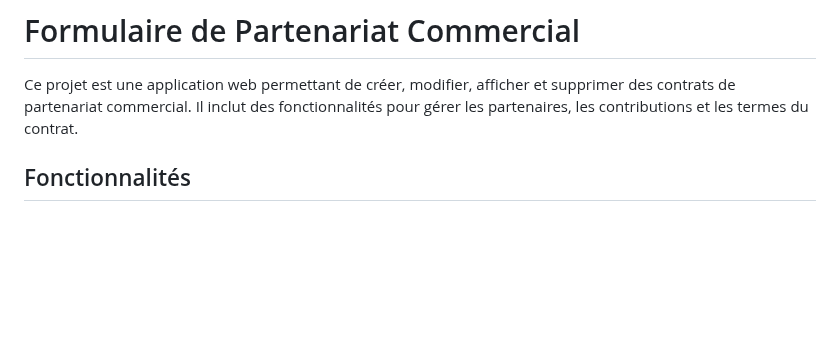
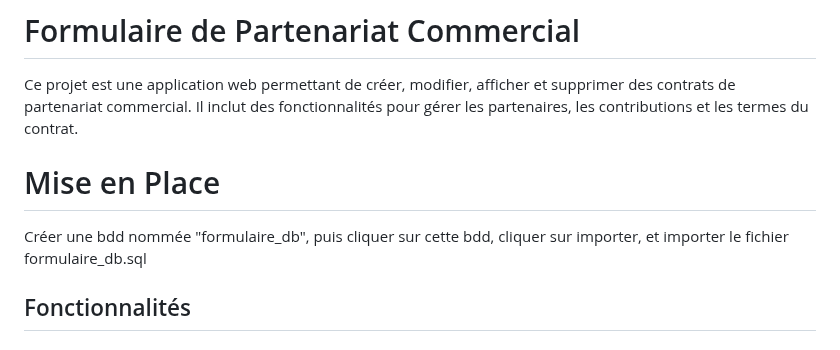
Before and after one commit to N0amG/formulaire_php, a Markdown page: README.md, the part around the change. Rendered like a GitHub page; blank space fills up the shorter version.

```diff
--- a/README.md
+++ b/README.md
@@ -1,6 +1,10 @@
 # Formulaire de Partenariat Commercial
 
 Ce projet est une application web permettant de créer, modifier, afficher et supprimer des contrats de partenariat commercial. Il inclut des fonctionnalités pour gérer les partenaires, les contributions et les termes du contrat.
+
+# Mise en Place
+
+Créer une bdd nommée "formulaire_db", puis cliquer sur cette bdd, cliquer sur importer, et importer le fichier formulaire_db.sql
 
 ## Fonctionnalités
 
```
